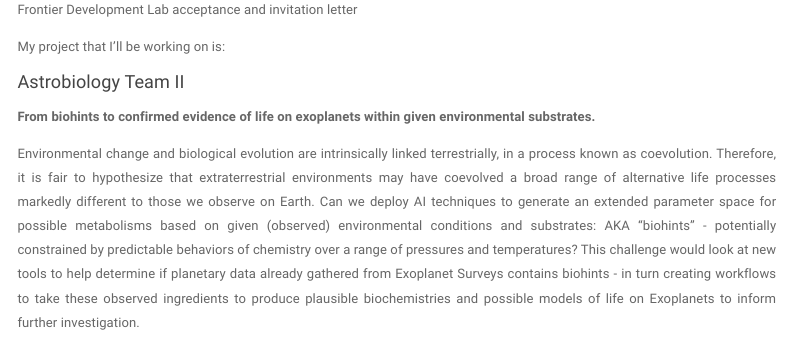
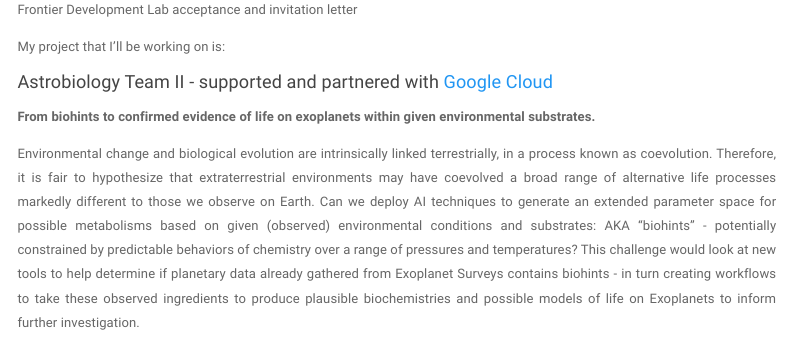
Before and after one commit to h21k/h21k.github.io, an R Markdown document (nasa.Rmd): the page in a window 1100 px wide, from 900 px down. Rendered offline with R 4.5, knitr and Pandoc, with nearby package versions; a font, style sheet, LaTeX package, included part or bibliography that could not be used is replaced or left out; menus at the side of the page are left out.

Commit message:
update Google Cloud

```diff
--- a/nasa.Rmd
+++ b/nasa.Rmd
@@ -26,7 +26,7 @@ My pofile can be found [here](https://www.globe.gov/web/frank.soboczenski/home).
 
 My project that I'll be working on is:
 
-#### Astrobiology Team II
+#### Astrobiology Team II - supported and partnered with [Google Cloud](https://cloud.google.com/)
 
 <p align="justify"><b>From biohints to confirmed evidence of life on exoplanets within given environmental substrates.</b></p>
 
@@ -42,6 +42,7 @@ Solar spectral irradiance is a critical factor for determining the properties of
 <!--  ### Category II: Exoplanet Detection (TESS Mission Data)
 
 <p align="justify"><b>Increase the efficacy and yield of exoplanets detection from TESS</b><br>
+<b>Team supported and partnered with [Google Cloud](https://cloud.google.com/)</b>
 TESS’s mission to discern credible exoplanet signatures is an imposing data task. Moreover any follow-up strategy to further examine interesting candidates is made more demanding because of a mission time constraint, where follow-ups need to be identified each and every month as the spacecraft changes its field of view. At the moment, diagnosis of Exoplanet candidates still requires manual analysis - an impossibly big challenge for humans in the time window available. This time crunch problem remains unresolved, but may be suited to AI approaches. Can we develop AI techniques to resolve the time window problem, by automating the classification analysis currently done by human experts?</p>
 
 <p align="justify"><b>Codify the process of AI derived exoplanet discovery and Cclassification to help TESS better discern rocky planets.</b><br>
```
Also changed, not shown: nasa.html.
